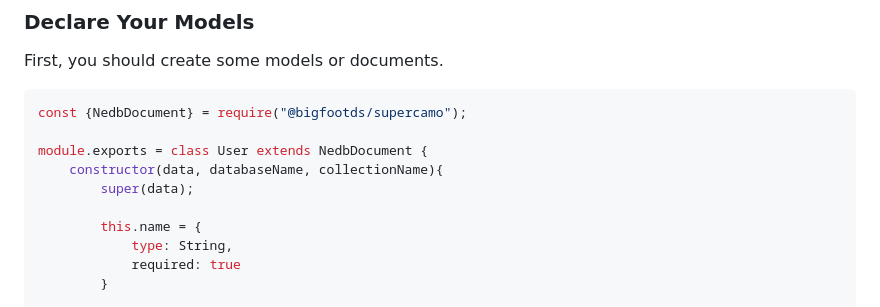
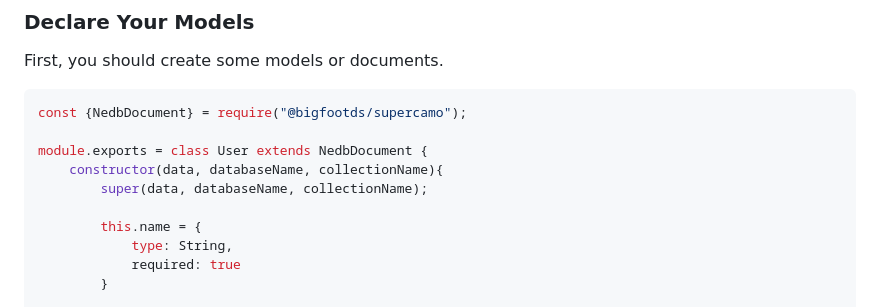
Before and after one commit to BigfootDS/supercamo, a Markdown page: README.md, the part around the change. GitHub-like rendering.

Commit message:
fix: additional docs code example fix (#12)
* docs: fixed a code example in readme

* fix: additional docs fix

```diff
--- a/README.md
+++ b/README.md
@@ -51,7 +51,7 @@ const {NedbDocument} = require("@bigfootds/supercamo");
 
 module.exports = class User extends NedbDocument {
 	constructor(data, databaseName, collectionName){
-		super(data);
+		super(data, databaseName, collectionName);
 
 		this.name = {
 			type: String,
```
